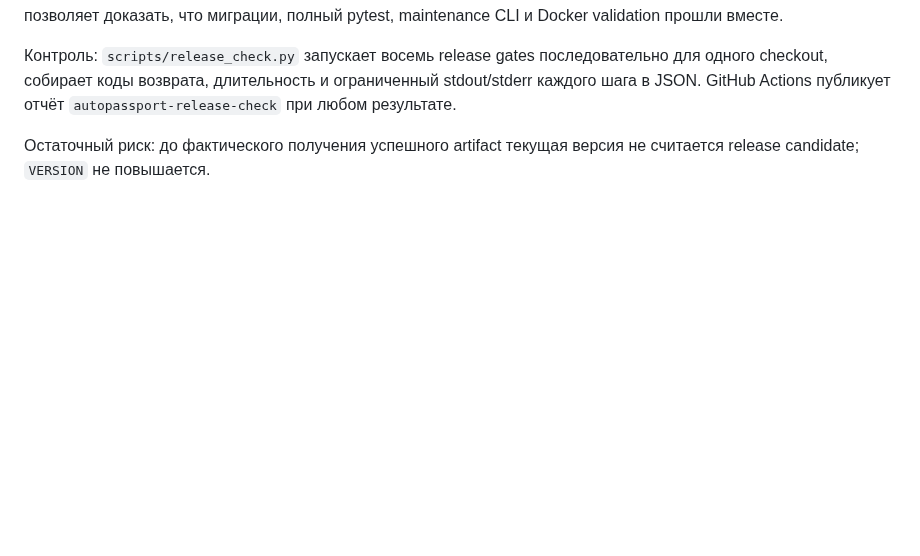
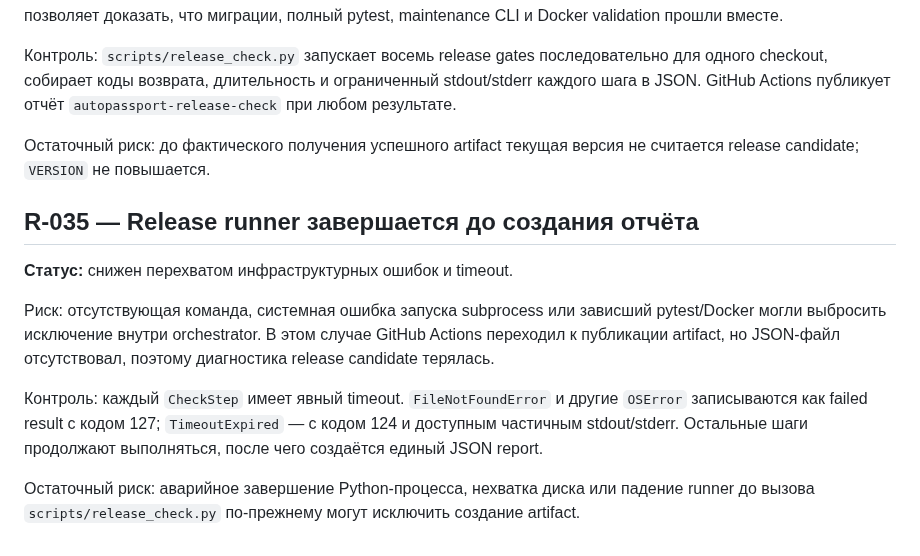
Before and after one commit to Vutovk31/AutoPasport, a Markdown page: docs/RISK_LOG.md, the part around the change. GitHub-like rendering; blank space fills up the shorter version.

Commit message:
docs: add release runner interruption control

```diff
--- a/docs/RISK_LOG.md
+++ b/docs/RISK_LOG.md
@@ -103,3 +103,13 @@
 Контроль: `scripts/release_check.py` запускает восемь release gates последовательно для одного checkout, собирает коды возврата, длительность и ограниченный stdout/stderr каждого шага в JSON. GitHub Actions публикует отчёт `autopassport-release-check` при любом результате.
 
 Остаточный риск: до фактического получения успешного artifact текущая версия не считается release candidate; `VERSION` не повышается.
+
+## R-035 — Release runner завершается до создания отчёта
+
+**Статус:** снижен перехватом инфраструктурных ошибок и timeout.
+
+Риск: отсутствующая команда, системная ошибка запуска subprocess или зависший pytest/Docker могли выбросить исключение внутри orchestrator. В этом случае GitHub Actions переходил к публикации artifact, но JSON-файл отсутствовал, поэтому диагностика release candidate терялась.
+
+Контроль: каждый `CheckStep` имеет явный timeout. `FileNotFoundError` и другие `OSError` записываются как failed result с кодом 127; `TimeoutExpired` — с кодом 124 и доступным частичным stdout/stderr. Остальные шаги продолжают выполняться, после чего создаётся единый JSON report.
+
+Остаточный риск: аварийное завершение Python-процесса, нехватка диска или падение runner до вызова `scripts/release_check.py` по-прежнему могут исключить создание artifact.
```
